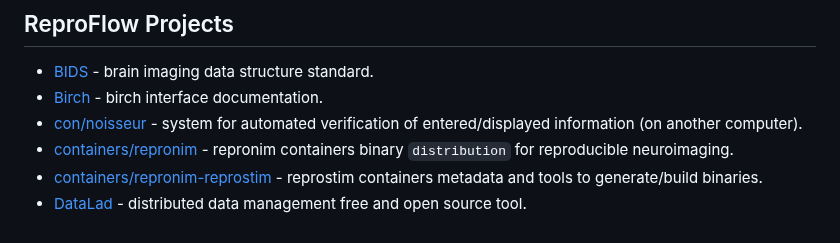
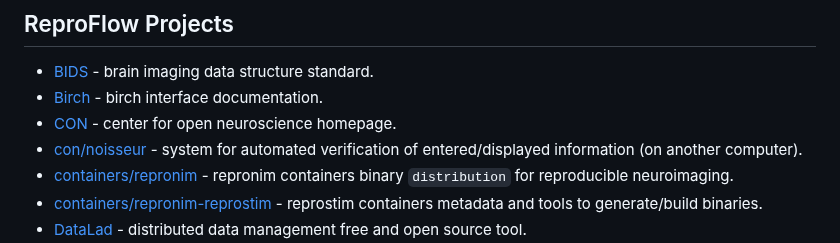
Before and after one commit to ReproNim/reprostim, a Markdown page: README.md, the part around the change. Drawn GitHub-style.

Commit message:
ReproFlow projects links and tools, #125.

```diff
--- a/README.md
+++ b/README.md
@@ -190,6 +190,7 @@ Full documentation is available at [Read the Docs](https://reprostim.readthedocs
 
 - [BIDS](https://github.com/bids-standard) - brain imaging data structure standard.
 - [Birch](https://wiki.curdes.com/bin/view/CdiDocs/BirchUsersManual) - birch interface documentation.
+- [CON](https://centerforopenneuroscience.org/) - center for open neuroscience homepage.
 - [con/noisseur](https://github.com/con/noisseur) - system for automated verification of entered/displayed information (on another computer).
 - [containers/repronim](https://github.com/ReproNim/containers/tree/master/images/repronim) - repronim containers binary `distribution` for reproducible neuroimaging.
 - [containers/repronim-reprostim](https://github.com/ReproNim/reprostim/tree/master/containers/repronim-reprostim) - reprostim containers metadata and tools to generate/build binaries.
```
